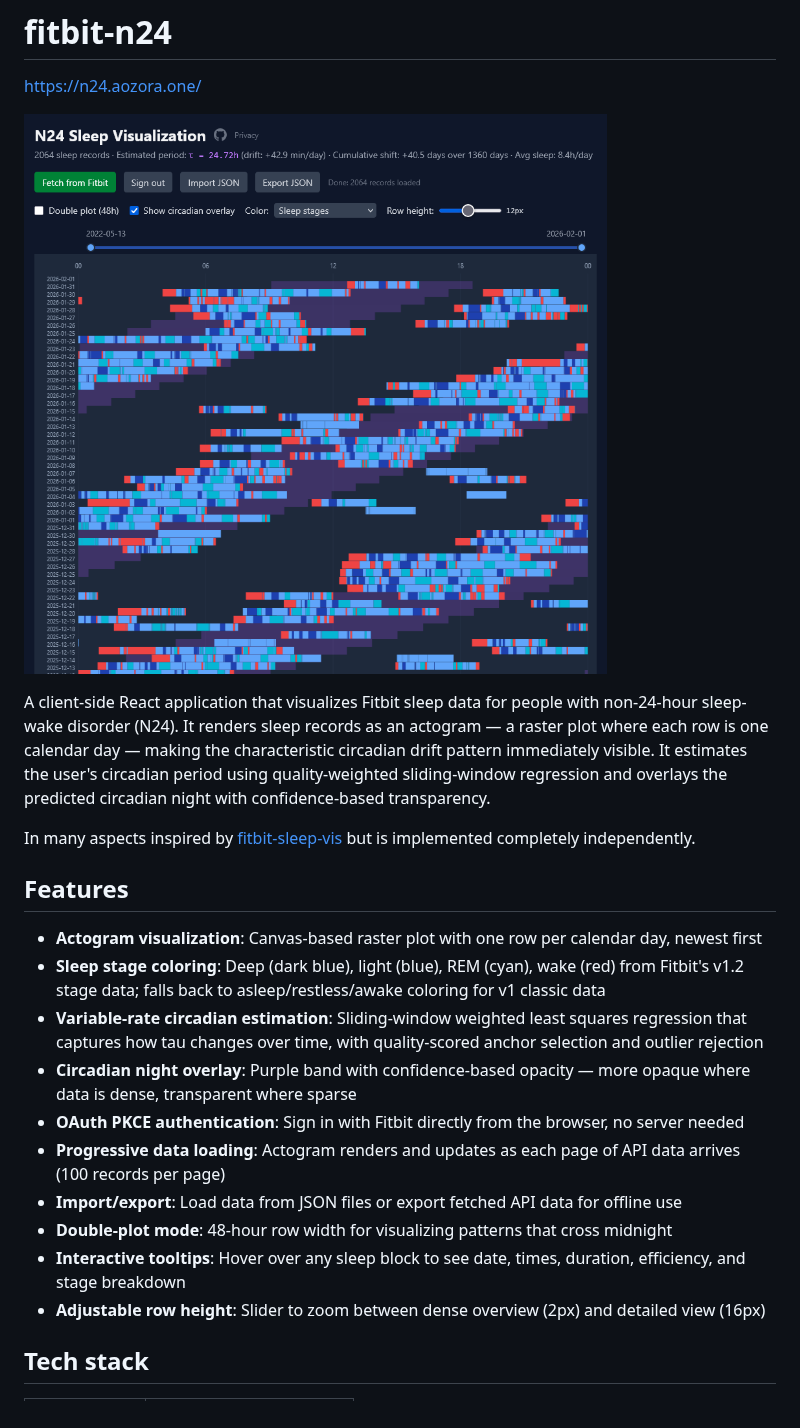
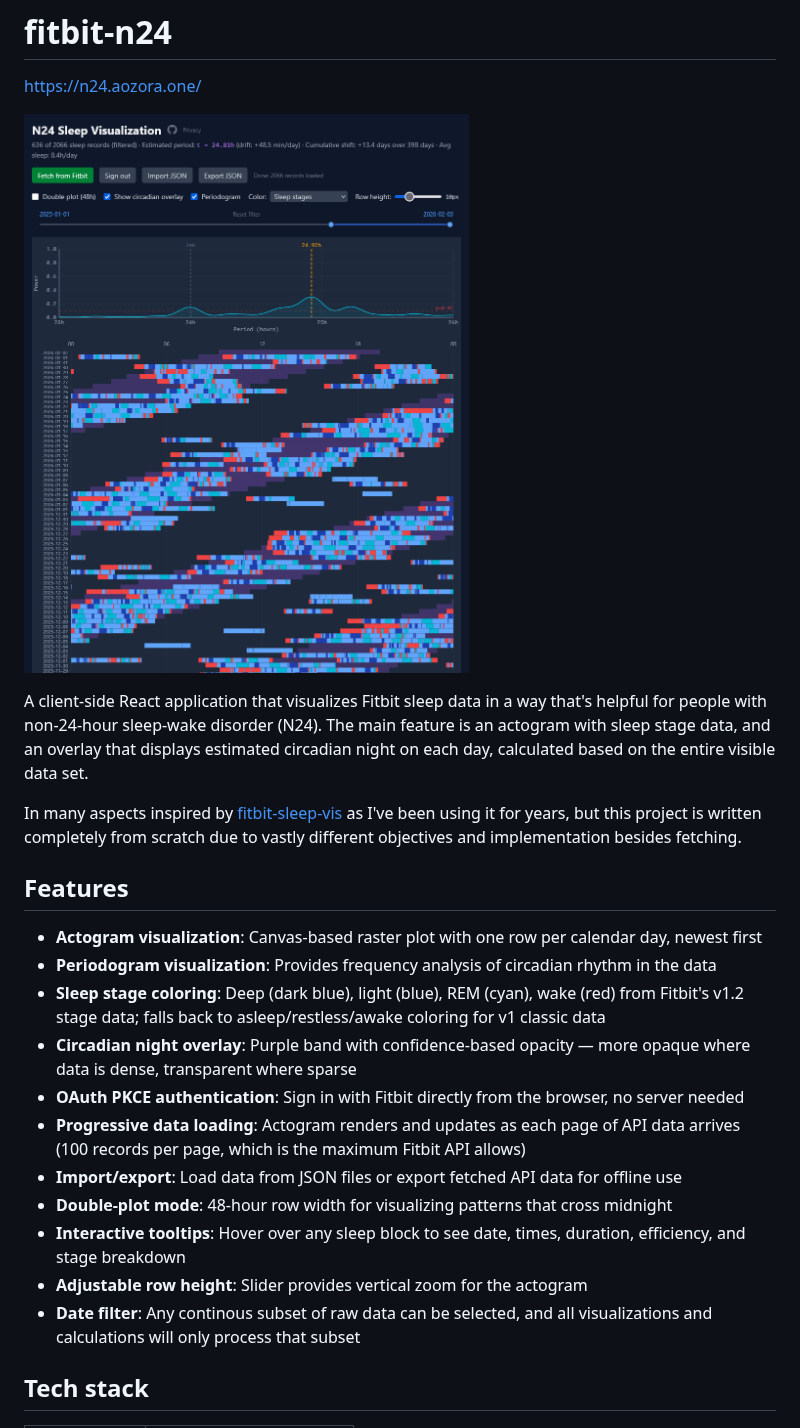
Before and after one commit to Aozora7/fitbit-n24, a Markdown page: README.md, the part around one of its changes. Rendered like a GitHub page; pictures changed too: images/Screenshot-2026-02-01.png (added), images/screenshot_2026_01_31.png (deleted).

```diff
--- a/README.md
+++ b/README.md
@@ -2,24 +2,25 @@
 
 https://n24.aozora.one/
 
-![screenshot_2026_01_31](https://github.com/Aozora7/fitbit-n24/raw/master/images/screenshot_2026_01_31.png)
+![screenshot](https://github.com/Aozora7/fitbit-n24/raw/master/images/Screenshot-2026-02-01.png)
 
-A client-side React application that visualizes Fitbit sleep data for people with non-24-hour sleep-wake disorder (N24). It renders sleep records as an actogram — a raster plot where each row is one calendar day — making the characteristic circadian drift pattern immediately visible. It estimates the user's circadian period using quality-weighted sliding-window regression and overlays the predicted circadian night with confidence-based transparency.
+A client-side React application that visualizes Fitbit sleep data in a way that's helpful for people with non-24-hour sleep-wake disorder (N24). The main feature is an actogram with sleep stage data, and an overlay that displays estimated circadian night on each day, calculated based on the entire visible data set.
 
-In many aspects inspired by [fitbit-sleep-vis](https://github.com/carrotflakes/fitbit-sleep-vis) but is implemented completely independently.
+In many aspects inspired by [fitbit-sleep-vis](https://github.com/carrotflakes/fitbit-sleep-vis) as I've been using it for years, but this project is written completely from scratch due to vastly different objectives and implementation besides fetching.
 
 ## Features
 
 - **Actogram visualization**: Canvas-based raster plot with one row per calendar day, newest first
+- **Periodogram visualization**: Provides frequency analysis of circadian rhythm in the data
 - **Sleep stage coloring**: Deep (dark blue), light (blue), REM (cyan), wake (red) from Fitbit's v1.2 stage data; falls back to asleep/restless/awake coloring for v1 classic data
-- **Variable-rate circadian estimation**: Sliding-window weighted least squares regression that captures how tau changes over time, with quality-scored anchor selection and outlier rejection
 - **Circadian night overlay**: Purple band with confidence-based opacity — more opaque where data is dense, transparent where sparse
 - **OAuth PKCE authentication**: Sign in with Fitbit directly from the browser, no server needed
-- **Progressive data loading**: Actogram renders and updates as each page of API data arrives (100 records per page)
+- **Progressive data loading**: Actogram renders and updates as each page of API data arrives (100 records per page, which is the maximum Fitbit API allows)
 - **Import/export**: Load data from JSON files or export fetched API data for offline use
 - **Double-plot mode**: 48-hour row width for visualizing patterns that cross midnight
 - **Interactive tooltips**: Hover over any sleep block to see date, times, duration, efficiency, and stage breakdown
-- **Adjustable row height**: Slider to zoom between dense overview (2px) and detailed view (16px)
+- **Adjustable row height**: Slider provides vertical zoom for the actogram
+- **Date filter**: Any continous subset of raw data can be selected, and all visualizations and calculations will only process that subset
 
 ## Tech stack
 
```
Also changed, not shown: other parts of README.md (+1 -15 lines).
